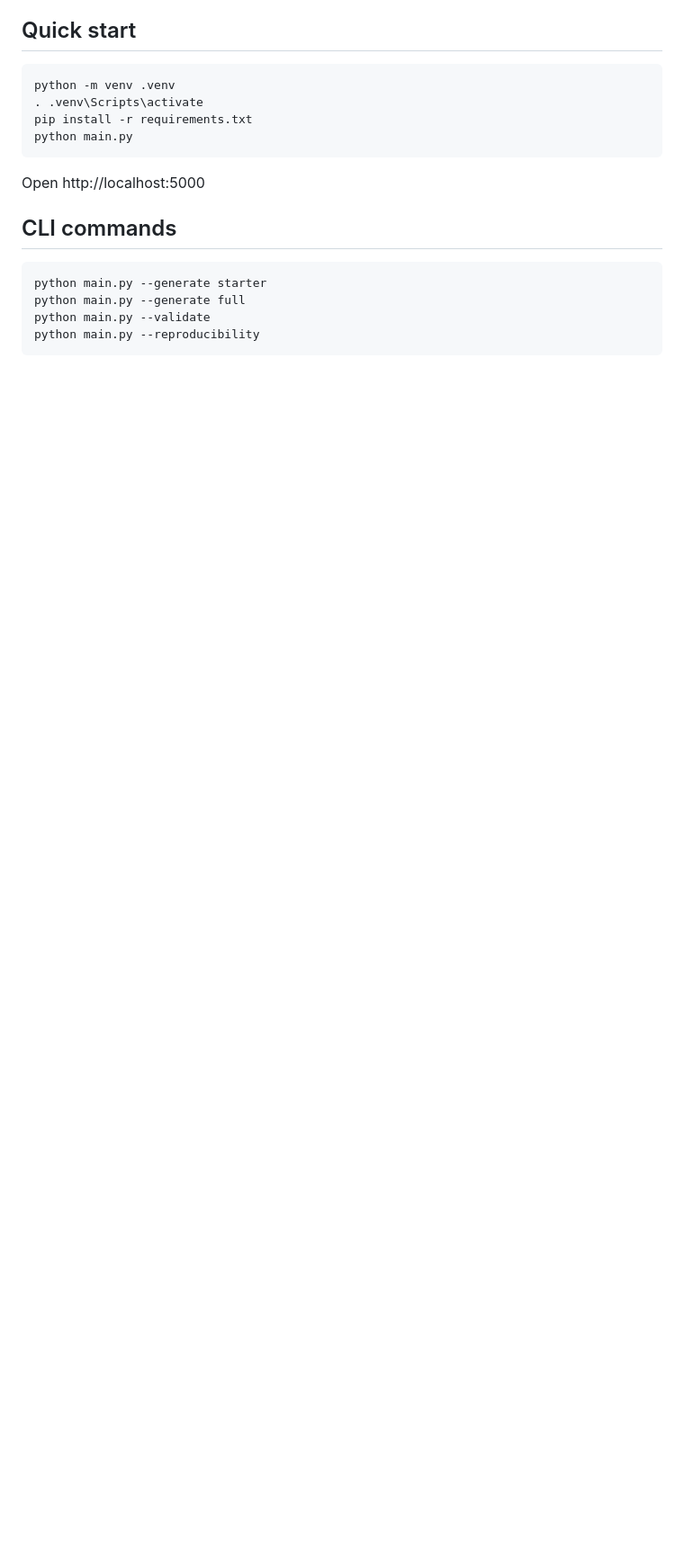
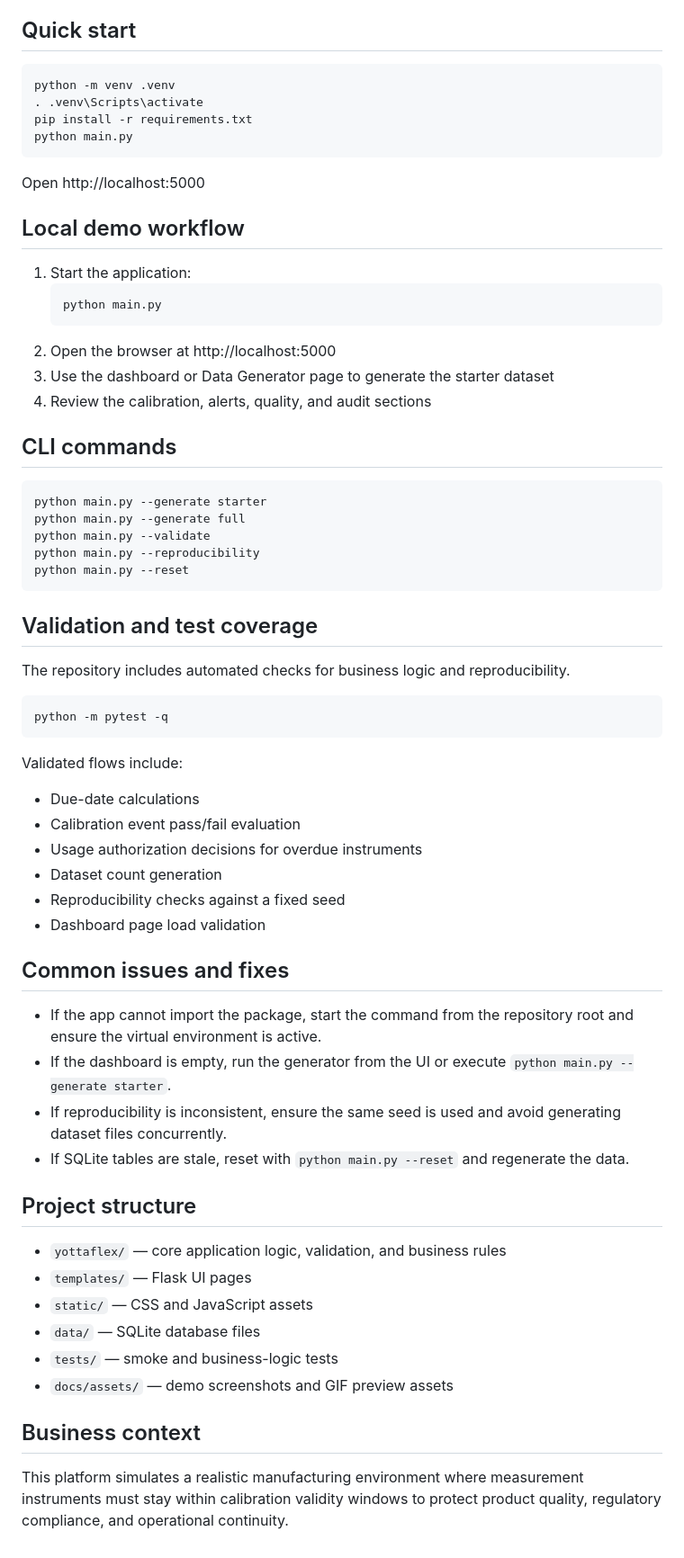
Before and after one commit to Harish13052005/Yottaflex, a Markdown page: README.md, the part around one of its changes. Shown at 90% size. GitHub-like rendering; blank space fills up the shorter version.

Commit message:
pass

````diff
--- a/README.md
+++ b/README.md
@@ -22,6 +30,16 @@ python main.py
 
 Open http://localhost:5000
 
+## Local demo workflow
+
+1. Start the application:
+   ```bash
+   python main.py
+   ```
+2. Open the browser at http://localhost:5000
+3. Use the dashboard or Data Generator page to generate the starter dataset
+4. Review the calibration, alerts, quality, and audit sections
+
 ## CLI commands
 
 ```bash
@@ -29,4 +47,41 @@ python main.py --generate starter
 python main.py --generate full
 python main.py --validate
 python main.py --reproducibility
+python main.py --reset
 ```
+
+## Validation and test coverage
+
+The repository includes automated checks for business logic and reproducibility.
+
+```bash
+python -m pytest -q
+```
+
+Validated flows include:
+- Due-date calculations
+- Calibration event pass/fail evaluation
+- Usage authorization decisions for overdue instruments
+- Dataset count generation
+- Reproducibility checks against a fixed seed
+- Dashboard page load validation
+
+## Common issues and fixes
+
+- If the app cannot import the package, start the command from the repository root and ensure the virtual environment is active.
+- If the dashboard is empty, run the generator from the UI or execute `python main.py --generate starter`.
+- If reproducibility is inconsistent, ensure the same seed is used and avoid generating dataset files concurrently.
+- If SQLite tables are stale, reset with `python main.py --reset` and regenerate the data.
+
+## Project structure
+
+- `yottaflex/` — core application logic, validation, and business rules
+- `templates/` — Flask UI pages
+- `static/` — CSS and JavaScript assets
+- `data/` — SQLite database files
+- `tests/` — smoke and business-logic tests
+- `docs/assets/` — demo screenshots and GIF preview assets
+
+## Business context
+
+This platform simulates a realistic manufacturing environment where measurement instruments must stay within calibration validity windows to protect product quality, regulatory compliance, and operational continuity.
````
Also changed, not shown: other parts of README.md (+16 -8 lines), docs/assets/yottaflex-dashboard.gif (added), docs/assets/yottaflex-dashboard.png (added), 3 other files.
